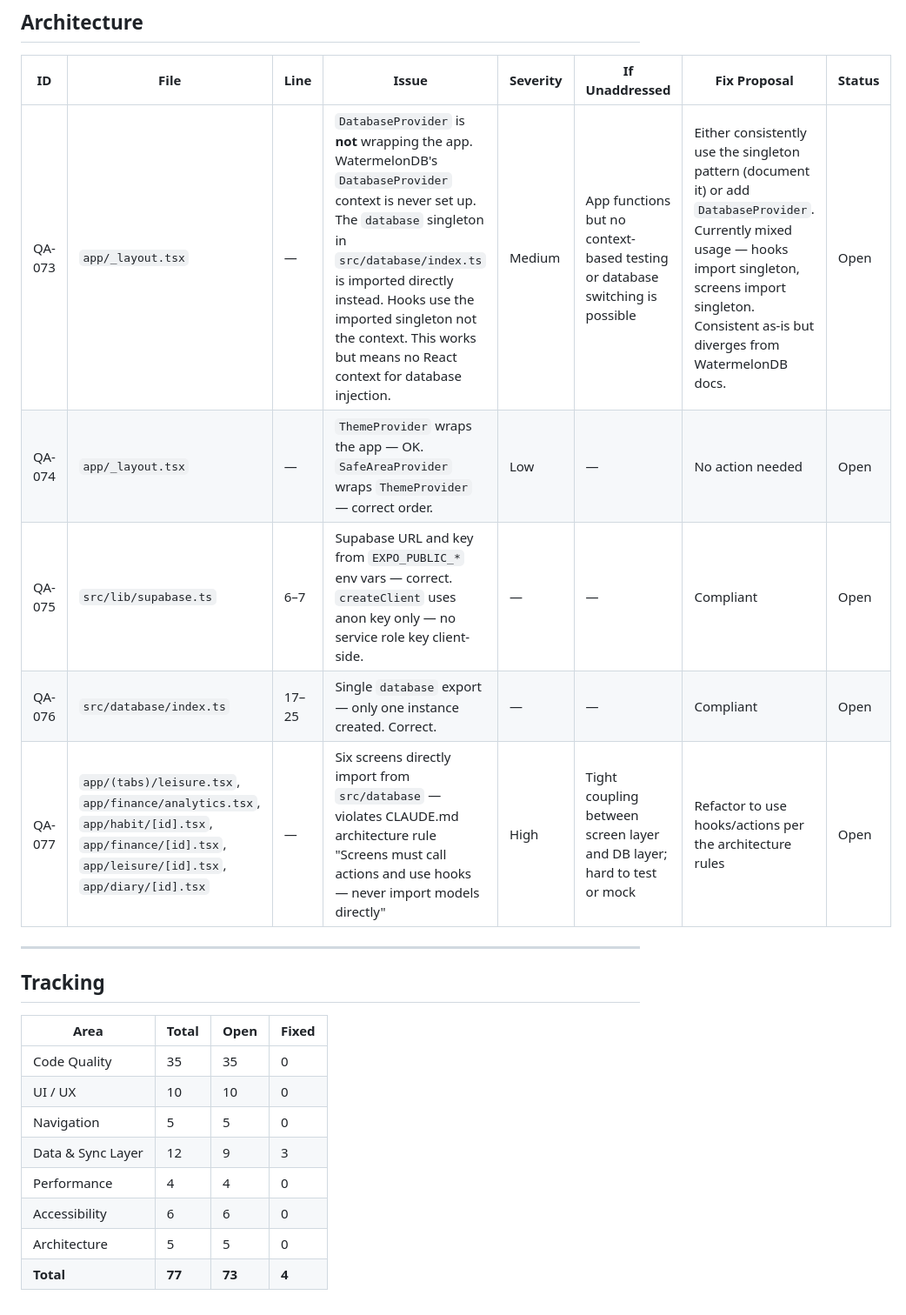
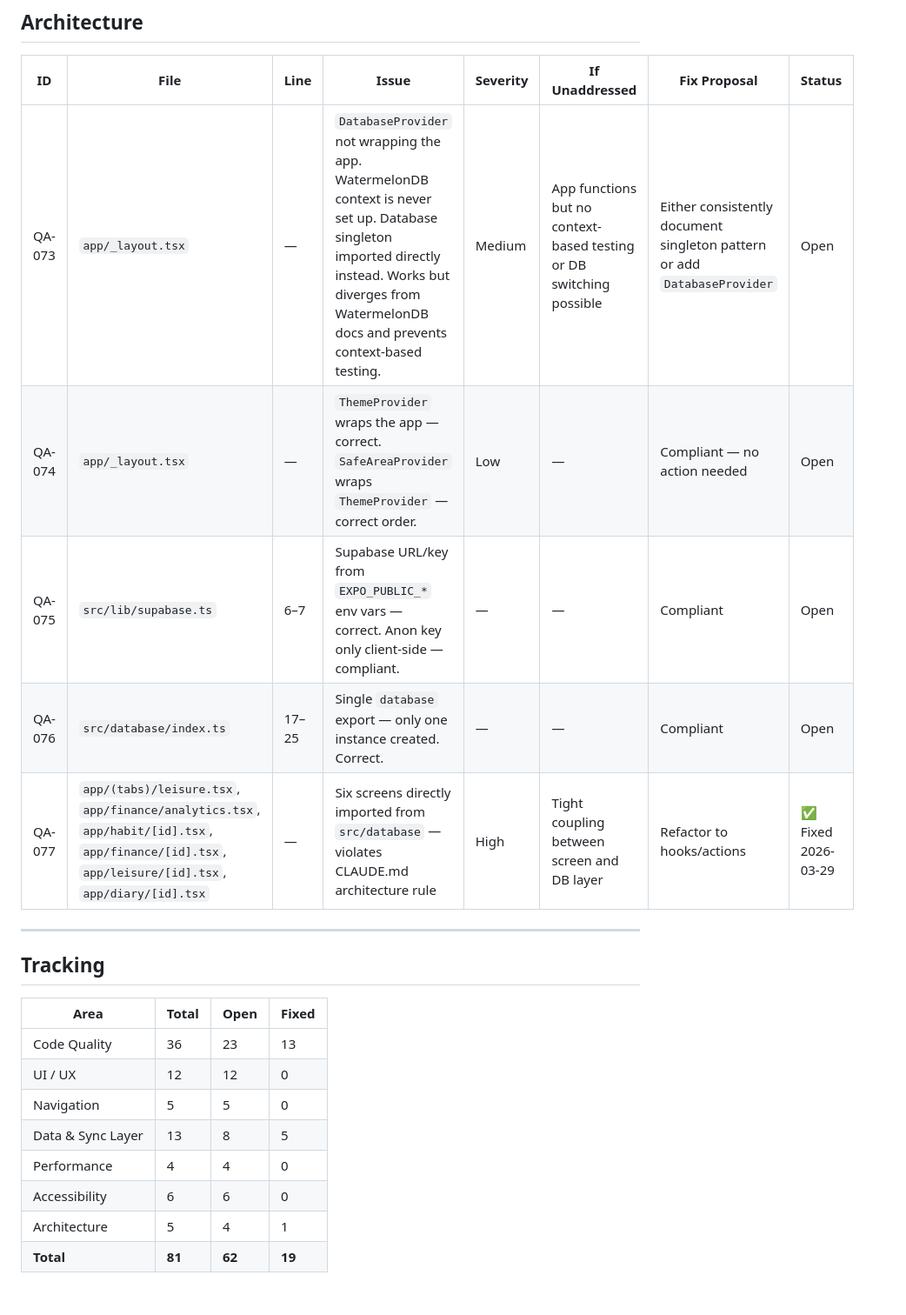
Before and after one commit to SeesonLau/zenith, a Markdown page: _project-docs/progress/qa-bugs.md, the part around one of its changes. Shown at 87% size. Rendered like a GitHub page.

```diff
--- a/_project-docs/progress/qa-bugs.md
+++ b/_project-docs/progress/qa-bugs.md
@@ -122,11 +134,11 @@
 
 | ID | File | Line | Issue | Severity | If Unaddressed | Fix Proposal | Status |
 |---|---|---|---|---|---|---|---|
-| QA-073 | `app/_layout.tsx` | — | `DatabaseProvider` is **not** wrapping the app. WatermelonDB's `DatabaseProvider` context is never set up. The `database` singleton in `src/database/index.ts` is imported directly instead. Hooks use the imported singleton not the context. This works but means no React context for database injection. | Medium | App functions but no context-based testing or database switching is possible | Either consistently use the singleton pattern (document it) or add `DatabaseProvider`. Currently mixed usage — hooks import singleton, screens import singleton. Consistent as-is but diverges from WatermelonDB docs. | Open |
-| QA-074 | `app/_layout.tsx` | — | `ThemeProvider` wraps the app — OK. `SafeAreaProvider` wraps `ThemeProvider` — correct order. | Low | — | No action needed | Open |
-| QA-075 | `src/lib/supabase.ts` | 6–7 | Supabase URL and key from `EXPO_PUBLIC_*` env vars — correct. `createClient` uses anon key only — no service role key client-side. | — | — | Compliant | Open |
+| QA-073 | `app/_layout.tsx` | — | `DatabaseProvider` not wrapping the app. WatermelonDB context is never set up. Database singleton imported directly instead. Works but diverges from WatermelonDB docs and prevents context-based testing. | Medium | App functions but no context-based testing or DB switching possible | Either consistently document singleton pattern or add `DatabaseProvider` | Open |
+| QA-074 | `app/_layout.tsx` | — | `ThemeProvider` wraps the app — correct. `SafeAreaProvider` wraps `ThemeProvider` — correct order. | Low | — | Compliant — no action needed | Open |
+| QA-075 | `src/lib/supabase.ts` | 6–7 | Supabase URL/key from `EXPO_PUBLIC_*` env vars — correct. Anon key only client-side — compliant. | — | — | Compliant | Open |
 | QA-076 | `src/database/index.ts` | 17–25 | Single `database` export — only one instance created. Correct. | — | — | Compliant | Open |
-| QA-077 | `app/(tabs)/leisure.tsx`, `app/finance/analytics.tsx`, `app/habit/[id].tsx`, `app/finance/[id].tsx`, `app/leisure/[id].tsx`, `app/diary/[id].tsx` | — | Six screens directly import from `src/database` — violates CLAUDE.md architecture rule "Screens must call actions and use hooks — never import models directly" | High | Tight coupling between screen layer and DB layer; hard to test or mock | Refactor to use hooks/actions per the architecture rules | Open |
+| QA-077 | `app/(tabs)/leisure.tsx`, `app/finance/analytics.tsx`, `app/habit/[id].tsx`, `app/finance/[id].tsx`, `app/leisure/[id].tsx`, `app/diary/[id].tsx` | — | Six screens directly imported from `src/database` — violates CLAUDE.md architecture rule | High | Tight coupling between screen and DB layer | Refactor to hooks/actions | ✅ Fixed 2026-03-29 |
 
 ---
 
@@ -134,11 +146,11 @@
 
 | Area | Total | Open | Fixed |
 |---|---|---|---|
-| Code Quality | 35 | 35 | 0 |
-| UI / UX | 10 | 10 | 0 |
+| Code Quality | 36 | 23 | 13 |
+| UI / UX | 12 | 12 | 0 |
 | Navigation | 5 | 5 | 0 |
-| Data & Sync Layer | 12 | 9 | 3 |
+| Data & Sync Layer | 13 | 8 | 5 |
 | Performance | 4 | 4 | 0 |
 | Accessibility | 6 | 6 | 0 |
-| Architecture | 5 | 5 | 0 |
-| **Total** | **77** | **73** | **4** |
+| Architecture | 5 | 4 | 1 |
+| **Total** | **81** | **62** | **19** |
```
Also changed, not shown: other parts of _project-docs/progress/qa-bugs.md (+74 -62 lines), _project-docs/progress/ui-checklist.md (+46 -46 lines).
